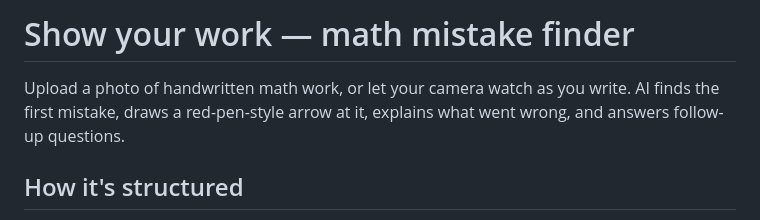
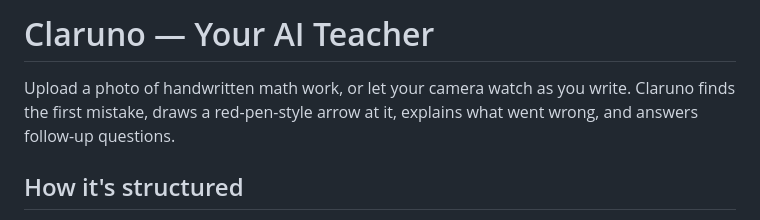
Before and after one commit to talbarmeir-afk/tutor-ai, a Markdown page: README.md, the part around the change. Drawn GitHub-style.

Commit message:
Update README title to match the Claruno rebrand
Co-Authored-By: Claude Sonnet 5 <noreply@anthropic.com>

```diff
--- a/README.md
+++ b/README.md
@@ -1,7 +1,7 @@
-# Show your work — math mistake finder
+# Claruno — Your AI Teacher
 
 Upload a photo of handwritten math work, or let your camera watch as you
-write. AI finds the first mistake, draws a red-pen-style arrow at it,
+write. Claruno finds the first mistake, draws a red-pen-style arrow at it,
 explains what went wrong, and answers follow-up questions.
 
 ## How it's structured
```
